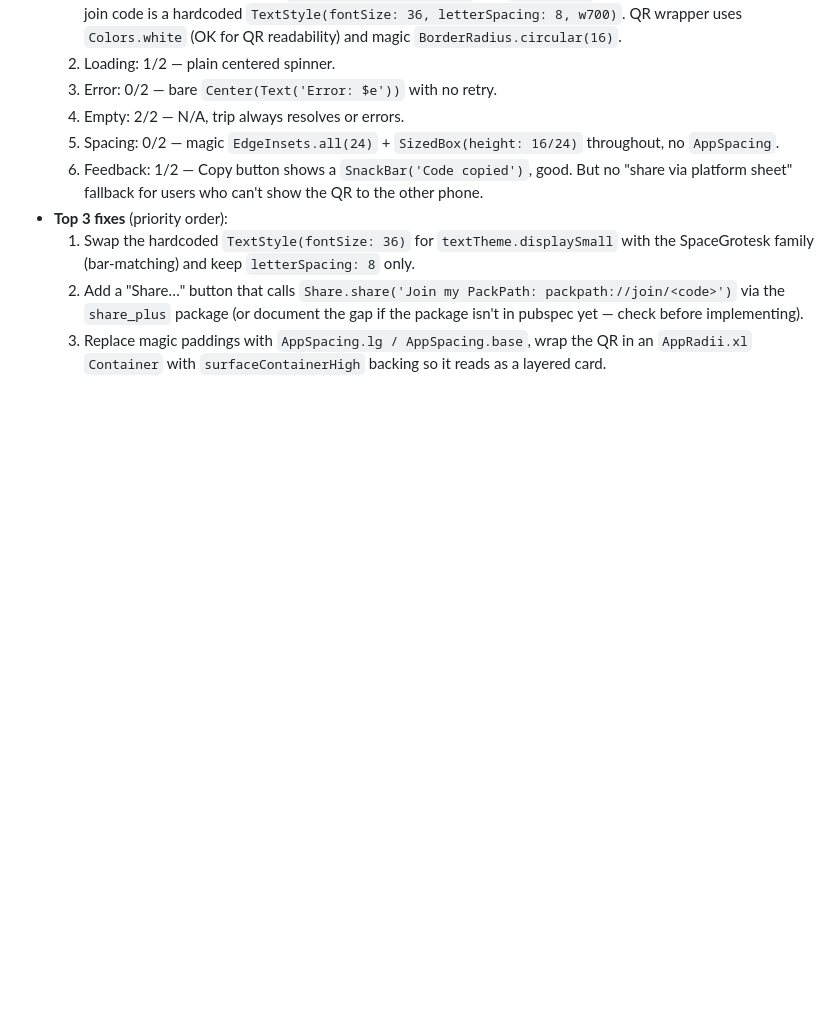
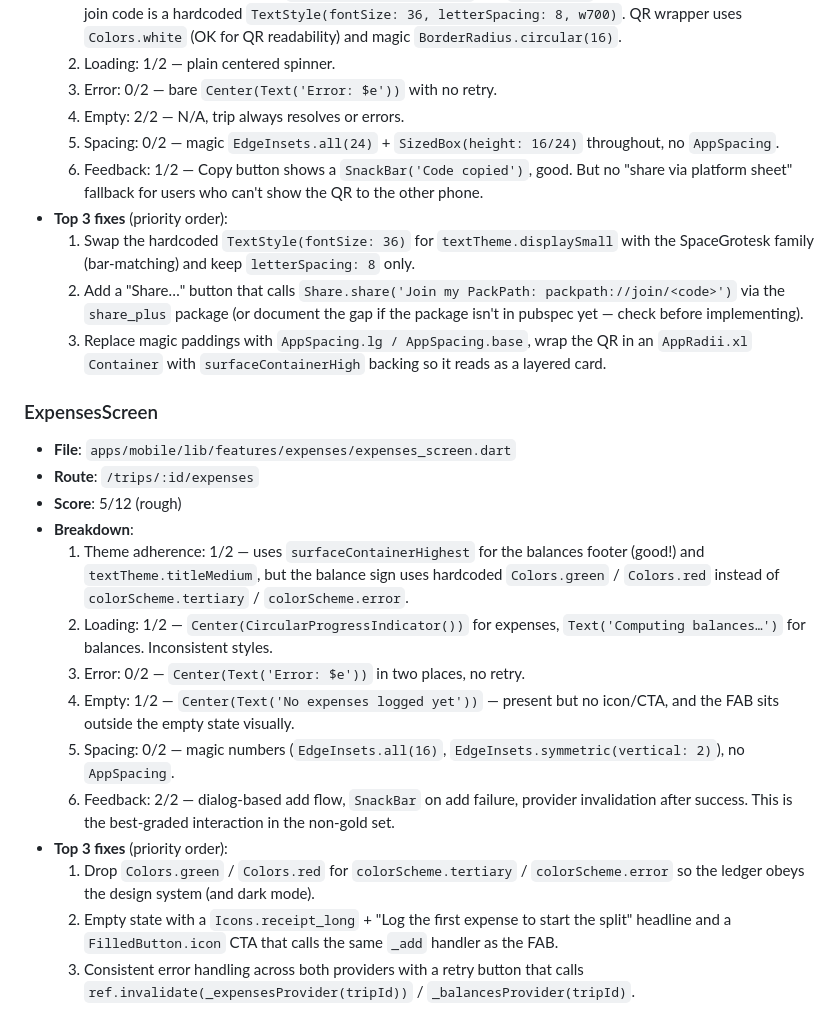
Before and after one commit to ankitjha67/PackPath, a Markdown page: docs/SCREEN_AUDIT.md, the part around the change. GitHub-like rendering; blank space fills up the shorter version.

Commit message:
docs(audit): grade ExpensesScreen

```diff
--- a/docs/SCREEN_AUDIT.md
+++ b/docs/SCREEN_AUDIT.md
@@ -94,3 +94,20 @@ _Generated 2026-04-13. Bar: `trip_map_screen.dart`, `onboarding_screen.dart`, `h
   1. Swap the hardcoded `TextStyle(fontSize: 36)` for `textTheme.displaySmall` with the SpaceGrotesk family (bar-matching) and keep `letterSpacing: 8` only.
   2. Add a "Share…" button that calls `Share.share('Join my PackPath: packpath://join/<code>')` via the `share_plus` package (or document the gap if the package isn't in pubspec yet — check before implementing).
   3. Replace magic paddings with `AppSpacing.lg / AppSpacing.base`, wrap the QR in an `AppRadii.xl` `Container` with `surfaceContainerHigh` backing so it reads as a layered card.
+
+### ExpensesScreen
+
+- **File**: `apps/mobile/lib/features/expenses/expenses_screen.dart`
+- **Route**: `/trips/:id/expenses`
+- **Score**: 5/12 (rough)
+- **Breakdown**:
+  1. Theme adherence: 1/2 — uses `surfaceContainerHighest` for the balances footer (good!) and `textTheme.titleMedium`, but the balance sign uses hardcoded `Colors.green` / `Colors.red` instead of `colorScheme.tertiary` / `colorScheme.error`.
+  2. Loading: 1/2 — `Center(CircularProgressIndicator())` for expenses, `Text('Computing balances…')` for balances. Inconsistent styles.
+  3. Error: 0/2 — `Center(Text('Error: $e'))` in two places, no retry.
+  4. Empty: 1/2 — `Center(Text('No expenses logged yet'))` — present but no icon/CTA, and the FAB sits outside the empty state visually.
+  5. Spacing: 0/2 — magic numbers (`EdgeInsets.all(16)`, `EdgeInsets.symmetric(vertical: 2)`), no `AppSpacing`.
+  6. Feedback: 2/2 — dialog-based add flow, `SnackBar` on add failure, provider invalidation after success. This is the best-graded interaction in the non-gold set.
+- **Top 3 fixes** (priority order):
+  1. Drop `Colors.green` / `Colors.red` for `colorScheme.tertiary` / `colorScheme.error` so the ledger obeys the design system (and dark mode).
+  2. Empty state with a `Icons.receipt_long` + "Log the first expense to start the split" headline and a `FilledButton.icon` CTA that calls the same `_add` handler as the FAB.
+  3. Consistent error handling across both providers with a retry button that calls `ref.invalidate(_expensesProvider(tripId))` / `_balancesProvider(tripId)`.
```
